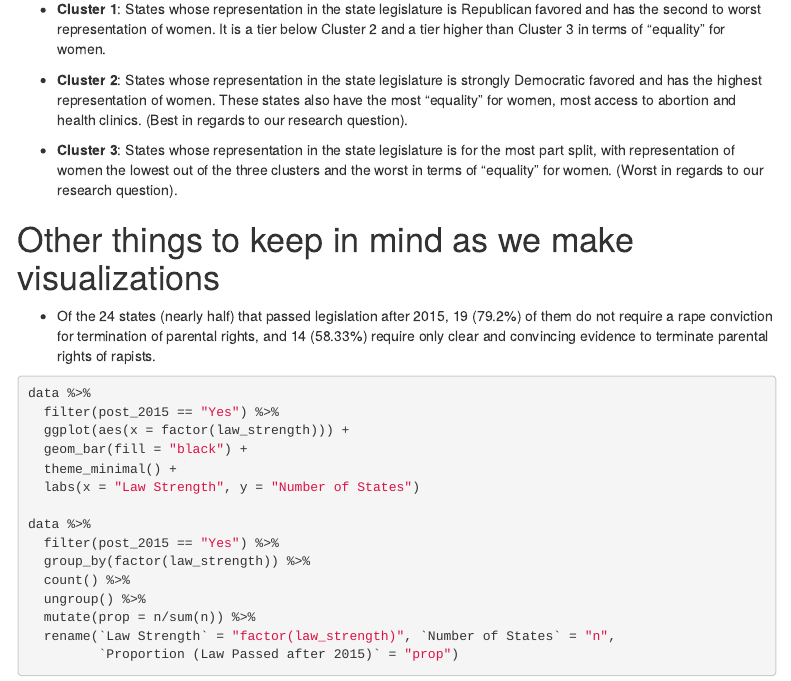
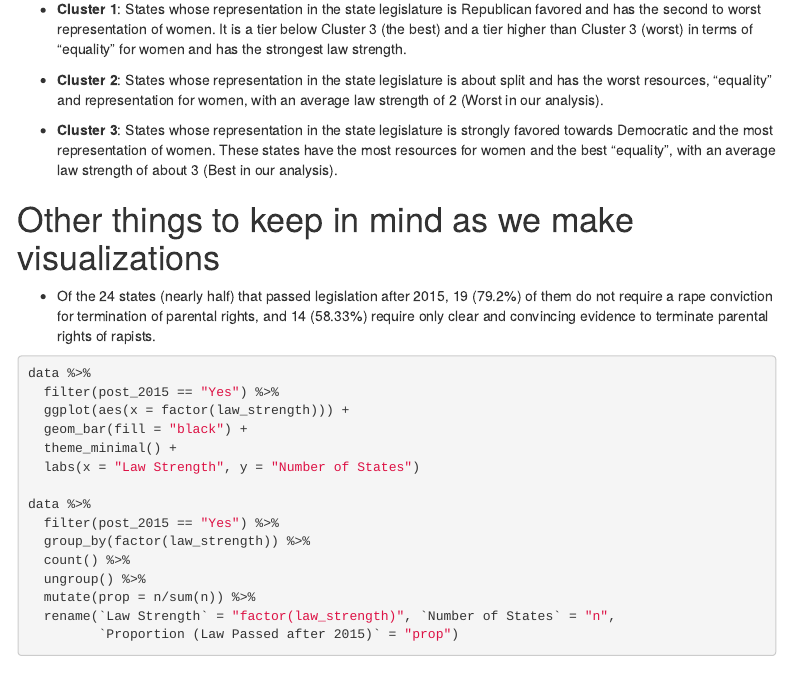
Before and after one commit to ereyesherrera/Analyzing-State-Legislation-to-Terminate-Parental-Rights-of-Rapists, an R Markdown document (project_code.Rmd): the page in a window 1100 px wide, from 6340 px down. Rendered offline with R 4.5, knitr and Pandoc, with nearby package versions; some code elsewhere in the file could not run offline; menus at the side of the page are left out.

Commit message:
Finished cluster analysis, just need explanations and write up

```diff
--- a/project_code.Rmd
+++ b/project_code.Rmd
@@ -219,11 +219,11 @@ data %>%
 
 The breakdown in groups is very similar to the original clustering analysis, but assigned to different clusters:
 
-* **Cluster 1**: States whose representation in the state legislature is Republican favored and has the second to worst representation of women. It is a tier below Cluster 2 and a tier higher than Cluster 3 in terms of "equality" for women.
+* **Cluster 1**: States whose representation in the state legislature is Republican favored and has the second to worst representation of women. It is a tier below Cluster 3 (the best) and a tier higher than Cluster 3 (worst) in terms of "equality" for women and has the strongest law strength.
 
-* **Cluster 2**: States whose representation in the state legislature is strongly Democratic favored and has the highest representation of women. These states also have the most "equality" for women, most access to abortion and health clinics. (Best in regards to our research question).
+* **Cluster 2**: States whose representation in the state legislature is about split and has the worst resources, "equality" and representation for women, with an average law strength of 2 (Worst in our analysis).
 
-* **Cluster 3**: States whose representation in the state legislature is for the most part split, with representation of women the lowest out of the three clusters and the worst in terms of "equality" for women. (Worst in regards to our research question).
+* **Cluster 3**: States whose representation in the state legislature is strongly favored towards Democratic and the most representation of women. These states have the most resources for women and the best "equality", with an average law strength of about 3 (Best in our analysis).
 
 
 # Other things to keep in mind as we make visualizations
```
